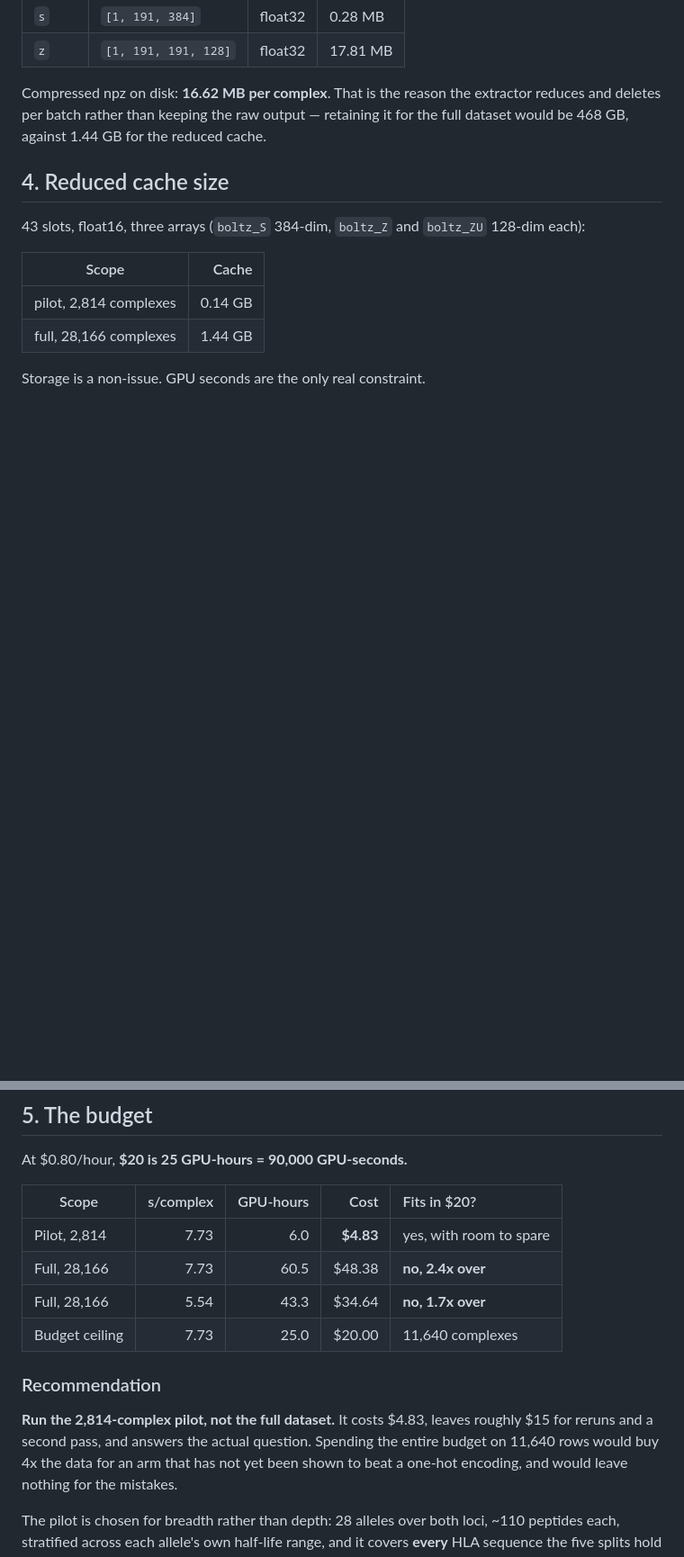
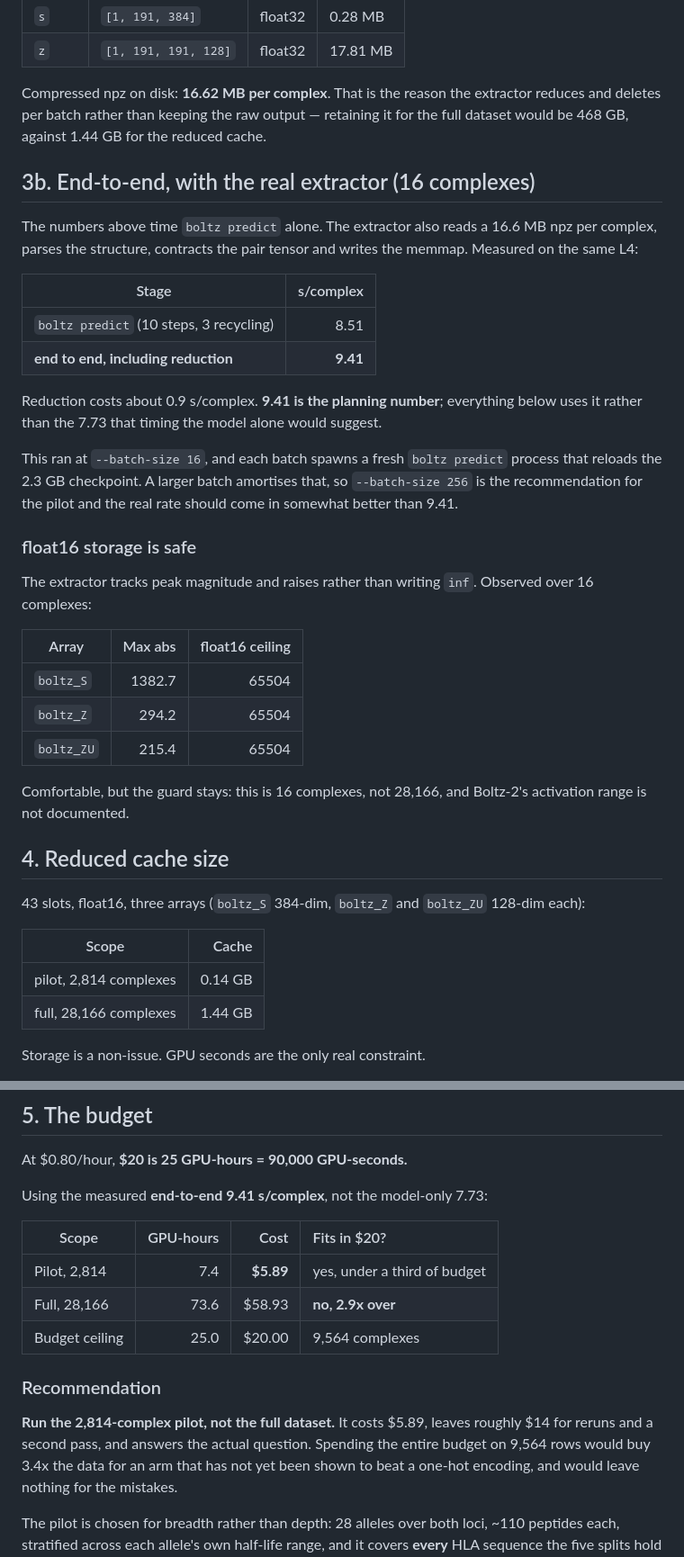
Before and after one commit to milorepossi/SEPPIA, a Markdown page: BENCHMARK.md, 2 parts joined by grey strips. Shown at 90% size. Drawn GitHub-style; blank space fills up the shorter version.

```diff
--- a/BENCHMARK.md
+++ b/BENCHMARK.md
@@ -67,6 +67,39 @@ extractor reduces and deletes per batch rather than keeping the raw output —
 retaining it for the full dataset would be 468 GB, against 1.44 GB for the
 reduced cache.
 
+## 3b. End-to-end, with the real extractor (16 complexes)
+
+The numbers above time `boltz predict` alone. The extractor also reads a
+16.6 MB npz per complex, parses the structure, contracts the pair tensor and
+writes the memmap. Measured on the same L4:
+
+| Stage | s/complex |
+|---|---:|
+| `boltz predict` (10 steps, 3 recycling) | 8.51 |
+| **end to end, including reduction** | **9.41** |
+
+Reduction costs about 0.9 s/complex. **9.41 is the planning number**; everything
+below uses it rather than the 7.73 that timing the model alone would suggest.
+
+This ran at `--batch-size 16`, and each batch spawns a fresh `boltz predict`
+process that reloads the 2.3 GB checkpoint. A larger batch amortises that, so
+`--batch-size 256` is the recommendation for the pilot and the real rate should
+come in somewhat better than 9.41.
+
+### float16 storage is safe
+
+The extractor tracks peak magnitude and raises rather than writing `inf`.
+Observed over 16 complexes:
+
+| Array | Max abs | float16 ceiling |
+|---|---:|---:|
+| `boltz_S` | 1382.7 | 65504 |
+| `boltz_Z` | 294.2 | 65504 |
+| `boltz_ZU` | 215.4 | 65504 |
+
+Comfortable, but the guard stays: this is 16 complexes, not 28,166, and
+Boltz-2's activation range is not documented.
+
 ## 4. Reduced cache size
 
 43 slots, float16, three arrays (`boltz_S` 384-dim, `boltz_Z` and `boltz_ZU`
@@ -83,18 +116,19 @@ Storage is a non-issue. GPU seconds are the only real constraint.
 
 At $0.80/hour, **$20 is 25 GPU-hours = 90,000 GPU-seconds.**
 
-| Scope | s/complex | GPU-hours | Cost | Fits in $20? |
-|---|---:|---:|---:|:--|
-| Pilot, 2,814 | 7.73 | 6.0 | **$4.83** | yes, with room to spare |
-| Full, 28,166 | 7.73 | 60.5 | $48.38 | **no, 2.4x over** |
-| Full, 28,166 | 5.54 | 43.3 | $34.64 | **no, 1.7x over** |
-| Budget ceiling | 7.73 | 25.0 | $20.00 | 11,640 complexes |
+Using the measured **end-to-end 9.41 s/complex**, not the model-only 7.73:
+
+| Scope | GPU-hours | Cost | Fits in $20? |
+|---|---:|---:|:--|
+| Pilot, 2,814 | 7.4 | **$5.89** | yes, under a third of budget |
+| Full, 28,166 | 73.6 | $58.93 | **no, 2.9x over** |
+| Budget ceiling | 25.0 | $20.00 | 9,564 complexes |
 
 ### Recommendation
 
-**Run the 2,814-complex pilot, not the full dataset.** It costs $4.83, leaves
-roughly $15 for reruns and a second pass, and answers the actual question.
-Spending the entire budget on 11,640 rows would buy 4x the data for an arm that
+**Run the 2,814-complex pilot, not the full dataset.** It costs $5.89, leaves
+roughly $14 for reruns and a second pass, and answers the actual question.
+Spending the entire budget on 9,564 rows would buy 3.4x the data for an arm that
 has not yet been shown to beat a one-hot encoding, and would leave nothing for
 the mistakes.
 
```
Also changed, not shown: other parts of BENCHMARK.md (+2 -1 lines), README_BOLTZ.md (added, +82 -0 lines), docs/04_boltz2_arm.md (+9 -4 lines).
